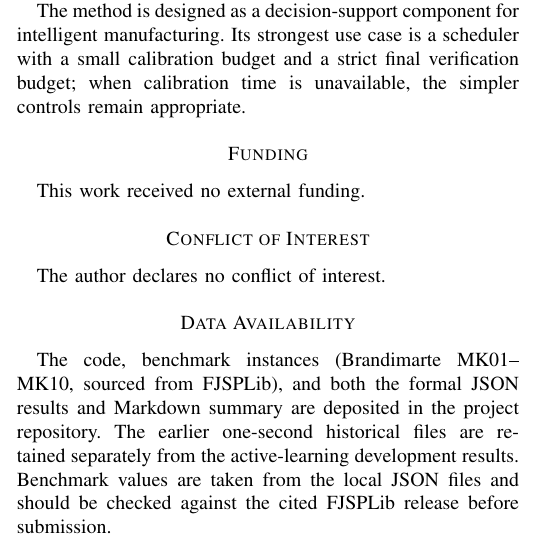
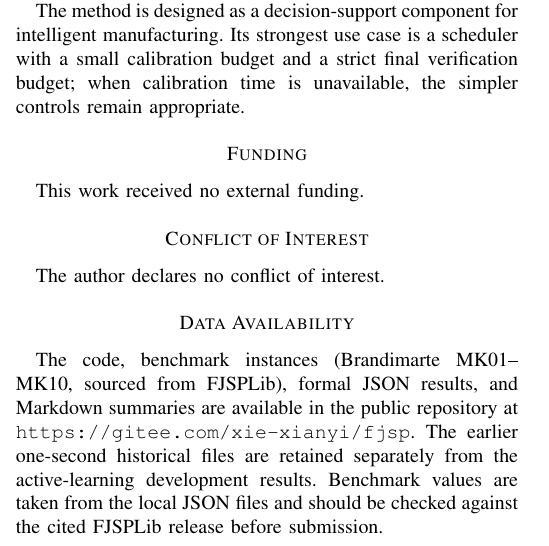
Before and after one commit to thex1e2001-del/fjsp-active-learning, a LaTeX paper (fjsp/paper/manuscript_icima.tex): part of one column of page 5 of 6, cut so that both start at the same text. Compiled offline with pdfLaTeX.

Commit message:
Add public reproducibility repository link

```diff
--- a/fjsp/paper/manuscript_icima.tex
+++ b/fjsp/paper/manuscript_icima.tex
@@ -247,7 +247,7 @@ This work received no external funding.
 The author declares no conflict of interest.
 
 \section*{Data Availability}
-The code, benchmark instances (Brandimarte MK01--MK10, sourced from FJSPLib), and both the formal JSON results and Markdown summary are deposited in the project repository. The earlier one-second historical files are retained separately from the active-learning development results. Benchmark values are taken from the local JSON files and should be checked against the cited FJSPLib release before submission.
+The code, benchmark instances (Brandimarte MK01--MK10, sourced from FJSPLib), formal JSON results, and Markdown summaries are available in the public repository at \texttt{https://gitee.com/xie-xianyi/fjsp}. The earlier one-second historical files are retained separately from the active-learning development results. Benchmark values are taken from the local JSON files and should be checked against the cited FJSPLib release before submission.
 
 % ═══════════════════════════ REFERENCES ═══════════════════════════
 \begin{thebibliography}{99}
```
